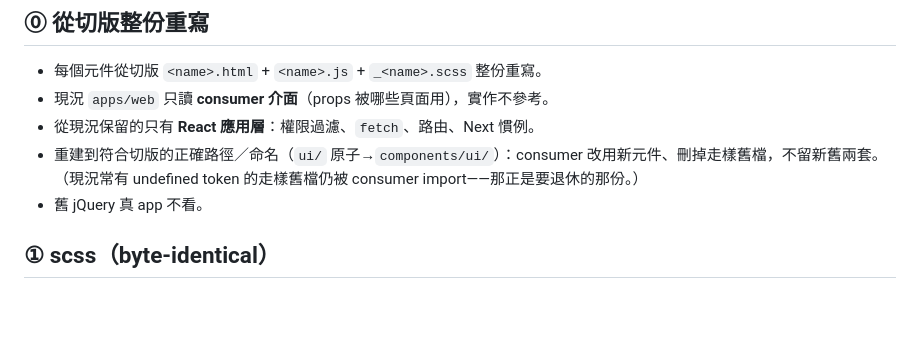
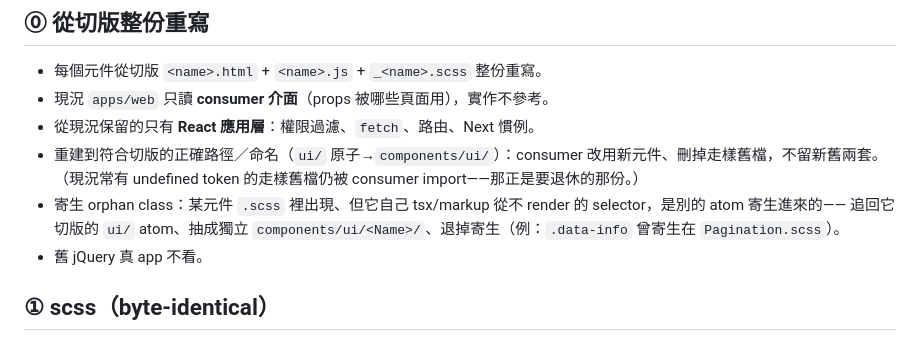
Before and after one commit to shawnshen1206/gufofaq-frontend-11ty, a Markdown page: REACT-CONVERSION.md, the part around the change. GitHub-like rendering; blank space fills up the shorter version.

Commit message:
docs: 補 orphan class audit 律
§⓪：某元件 scss 裡出現、但它自己 tsx/markup 從不 render 的 selector，是別的 atom 寄生進來的
——追回切版 ui/ atom、抽成獨立 components/ui/<Name>/、退掉寄生（例：.data-info 寄生在 Pagination.scss）。

Co-Authored-By: Claude Opus 4.8 <noreply@anthropic.com>

```diff
--- a/REACT-CONVERSION.md
+++ b/REACT-CONVERSION.md
@@ -18,6 +18,8 @@
 - 從現況保留的只有 **React 應用層**：權限過濾、`fetch`、路由、Next 慣例。
 - 重建到符合切版的正確路徑／命名（`ui/` 原子→`components/ui/`）：consumer 改用新元件、刪掉走樣舊檔，不留新舊兩套。
   （現況常有 undefined token 的走樣舊檔仍被 consumer import——那正是要退休的那份。）
+- 寄生 orphan class：某元件 `.scss` 裡出現、但它自己 tsx/markup 從不 render 的 selector，是別的 atom 寄生進來的——
+  追回它切版的 `ui/` atom、抽成獨立 `components/ui/<Name>/`、退掉寄生（例：`.data-info` 曾寄生在 `Pagination.scss`）。
 - 舊 jQuery 真 app 不看。
 
 ## ① scss（byte-identical）
```
